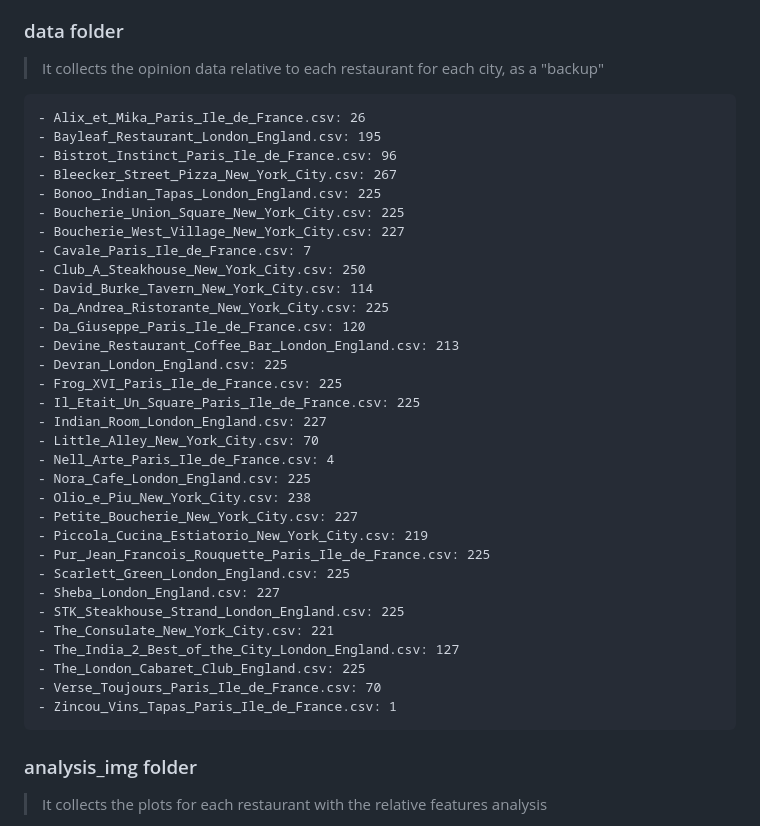
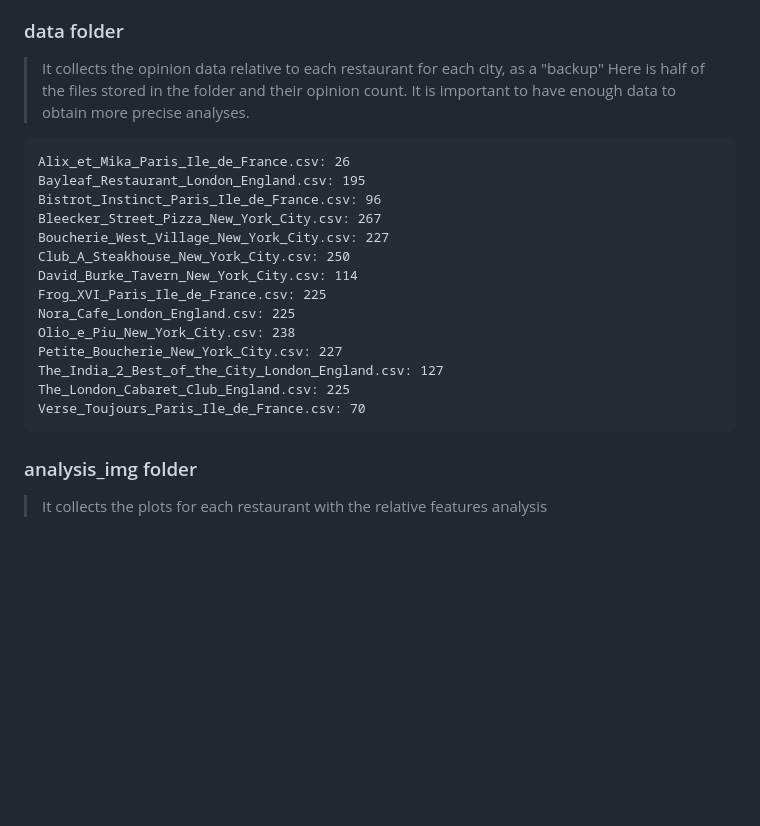
Before and after one commit to marinoalessio/restaurants_opinions_web_scraping, a Markdown page: README.md, the part around the change. Drawn GitHub-style; blank space fills up the shorter version.

````diff
--- a/README.md
+++ b/README.md
@@ -42,42 +42,23 @@ So seeing which features are the most satisfactory and which ones are less.
 
 ### data folder
 > It collects the opinion data relative to each restaurant for each city, as a "backup"
->
+> Here is half of the files stored in the folder and their opinion count. It is important to have enough data to obtain more precise analyses.
 ```
-- Alix_et_Mika_Paris_Ile_de_France.csv: 26
-- Bayleaf_Restaurant_London_England.csv: 195
-- Bistrot_Instinct_Paris_Ile_de_France.csv: 96
-- Bleecker_Street_Pizza_New_York_City.csv: 267
-- Bonoo_Indian_Tapas_London_England.csv: 225
-- Boucherie_Union_Square_New_York_City.csv: 225
-- Boucherie_West_Village_New_York_City.csv: 227
-- Cavale_Paris_Ile_de_France.csv: 7
-- Club_A_Steakhouse_New_York_City.csv: 250
-- David_Burke_Tavern_New_York_City.csv: 114
-- Da_Andrea_Ristorante_New_York_City.csv: 225
-- Da_Giuseppe_Paris_Ile_de_France.csv: 120
-- Devine_Restaurant_Coffee_Bar_London_England.csv: 213
-- Devran_London_England.csv: 225
-- Frog_XVI_Paris_Ile_de_France.csv: 225
-- Il_Etait_Un_Square_Paris_Ile_de_France.csv: 225
-- Indian_Room_London_England.csv: 227
-- Little_Alley_New_York_City.csv: 70
-- Nell_Arte_Paris_Ile_de_France.csv: 4
-- Nora_Cafe_London_England.csv: 225
-- Olio_e_Piu_New_York_City.csv: 238
-- Petite_Boucherie_New_York_City.csv: 227
-- Piccola_Cucina_Estiatorio_New_York_City.csv: 219
-- Pur_Jean_Francois_Rouquette_Paris_Ile_de_France.csv: 225
-- Scarlett_Green_London_England.csv: 225
-- Sheba_London_England.csv: 227
-- STK_Steakhouse_Strand_London_England.csv: 225
-- The_Consulate_New_York_City.csv: 221
-- The_India_2_Best_of_the_City_London_England.csv: 127
-- The_London_Cabaret_Club_England.csv: 225
-- Verse_Toujours_Paris_Ile_de_France.csv: 70
-- Zincou_Vins_Tapas_Paris_Ile_de_France.csv: 1
+Alix_et_Mika_Paris_Ile_de_France.csv: 26
+Bayleaf_Restaurant_London_England.csv: 195
+Bistrot_Instinct_Paris_Ile_de_France.csv: 96
+Bleecker_Street_Pizza_New_York_City.csv: 267
+Boucherie_West_Village_New_York_City.csv: 227
+Club_A_Steakhouse_New_York_City.csv: 250
+David_Burke_Tavern_New_York_City.csv: 114
+Frog_XVI_Paris_Ile_de_France.csv: 225
+Nora_Cafe_London_England.csv: 225
+Olio_e_Piu_New_York_City.csv: 238
+Petite_Boucherie_New_York_City.csv: 227
+The_India_2_Best_of_the_City_London_England.csv: 127
+The_London_Cabaret_Club_England.csv: 225
+Verse_Toujours_Paris_Ile_de_France.csv: 70
 ```
-
 ### analysis_img folder
 > It collects the plots for each restaurant with the relative features analysis
 
````
